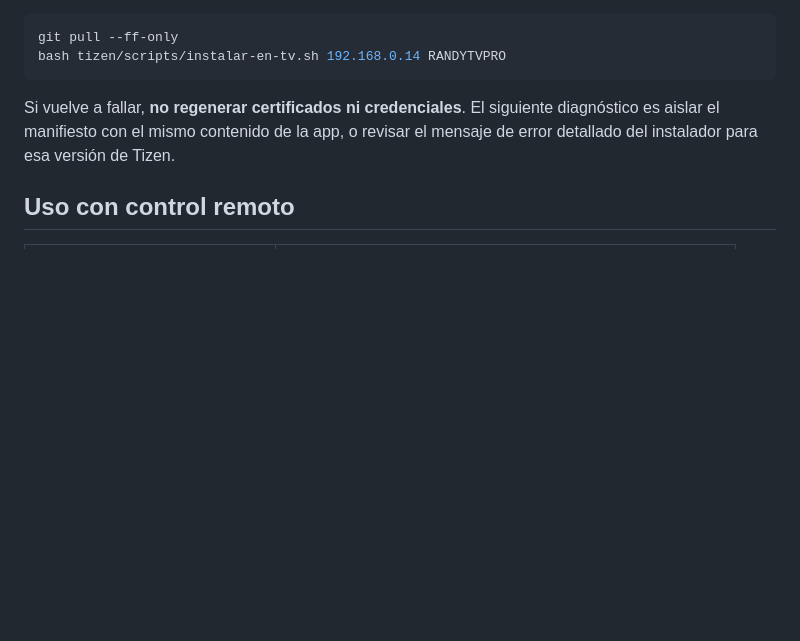
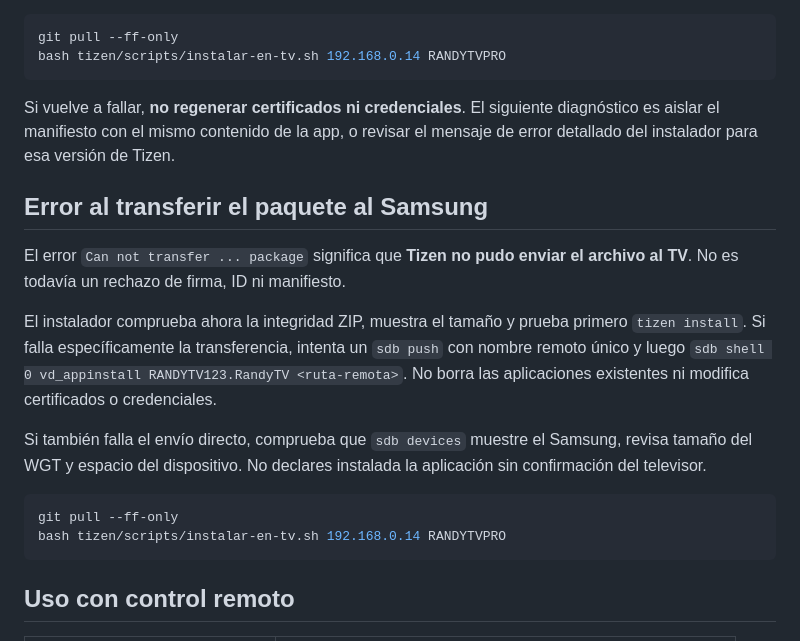
Before and after one commit to kevintobarunda-max/RandyTVandroid, a Markdown page: tizen/README.md, the part around the change. GitHub-like rendering; blank space fills up the shorter version.

Commit message:
docs(tizen): explain WGT SDB transfer failure and safe direct install fallback

````diff
--- a/tizen/README.md
+++ b/tizen/README.md
@@ -204,6 +204,19 @@ bash tizen/scripts/instalar-en-tv.sh 192.168.0.14 RANDYTVPRO
 
 Si vuelve a fallar, **no regenerar certificados ni credenciales**. El siguiente diagnóstico es aislar el manifiesto con el mismo contenido de la app, o revisar el mensaje de error detallado del instalador para esa versión de Tizen.
 
+## Error al transferir el paquete al Samsung
+
+El error `Can not transfer ... package` significa que **Tizen no pudo enviar el archivo al TV**. No es todavía un rechazo de firma, ID ni manifiesto.
+
+El instalador comprueba ahora la integridad ZIP, muestra el tamaño y prueba primero `tizen install`. Si falla específicamente la transferencia, intenta un `sdb push` con nombre remoto único y luego `sdb shell 0 vd_appinstall RANDYTV123.RandyTV <ruta-remota>`. No borra las aplicaciones existentes ni modifica certificados o credenciales.
+
+Si también falla el envío directo, comprueba que `sdb devices` muestre el Samsung, revisa tamaño del WGT y espacio del dispositivo. No declares instalada la aplicación sin confirmación del televisor.
+
+```bash
+git pull --ff-only
+bash tizen/scripts/instalar-en-tv.sh 192.168.0.14 RANDYTVPRO
+```
+
 ## Uso con control remoto
 
 | Tecla | Función |
````
